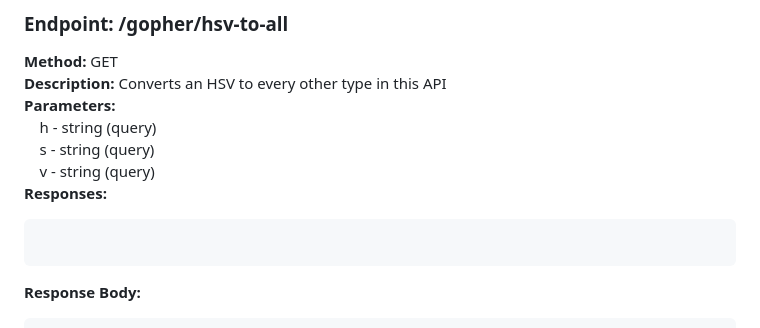
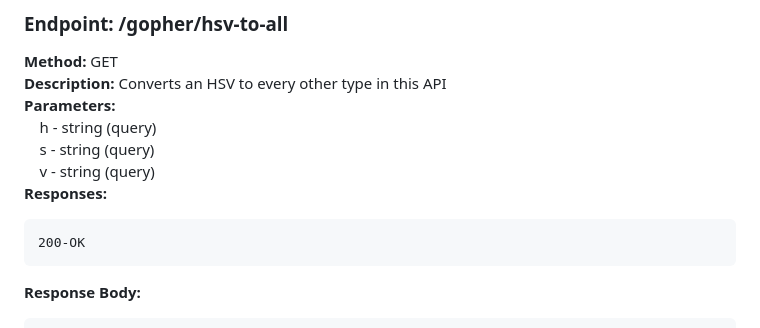
Before and after one commit to dgsmith7/color-gopher-api, a Markdown page: README.md, the part around the change. GitHub-like rendering.

````diff
--- a/README.md
+++ b/README.md
@@ -92,7 +92,7 @@ This API is available on RapidAPI at color-gopher-api.
 **Responses:**
 
 ```200-OK
-
+200-OK
 ```
 
 **Response Body:**
````
